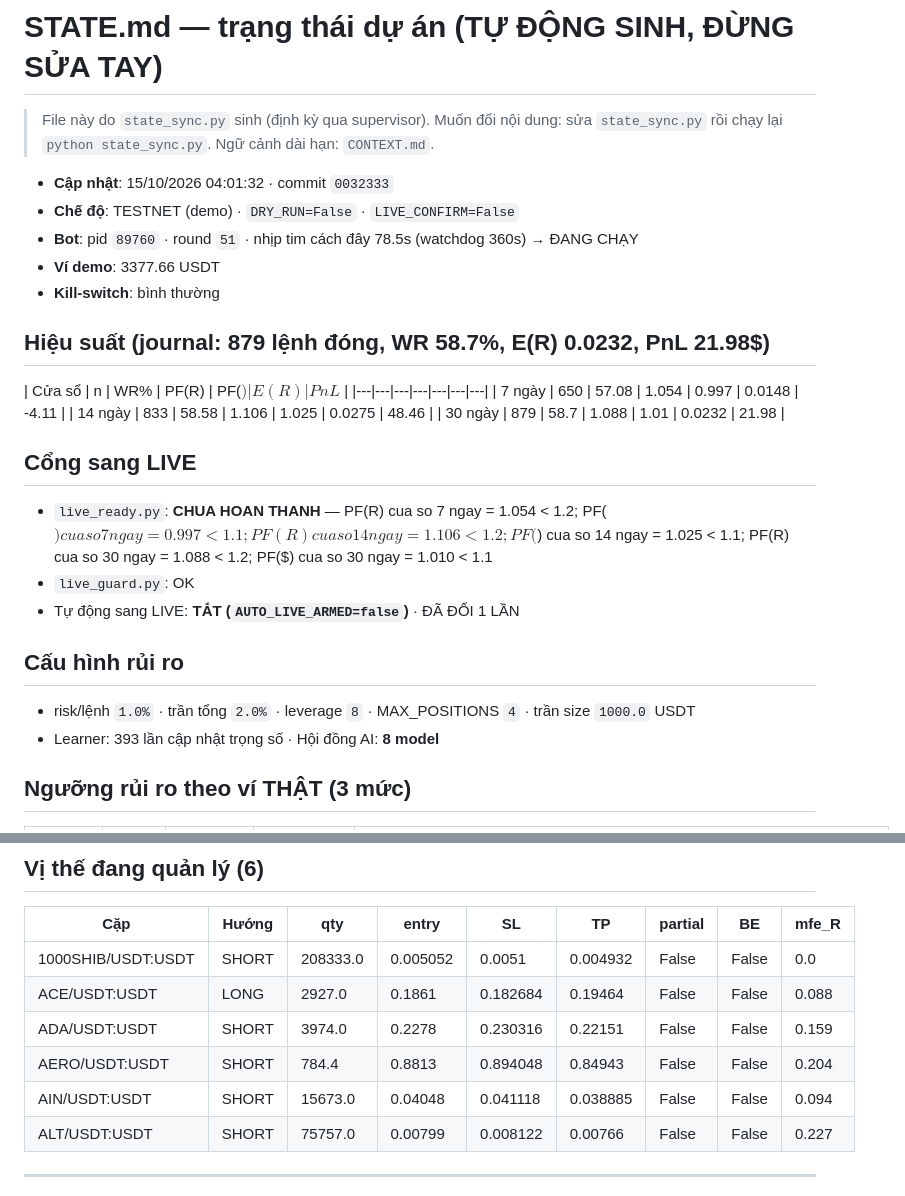
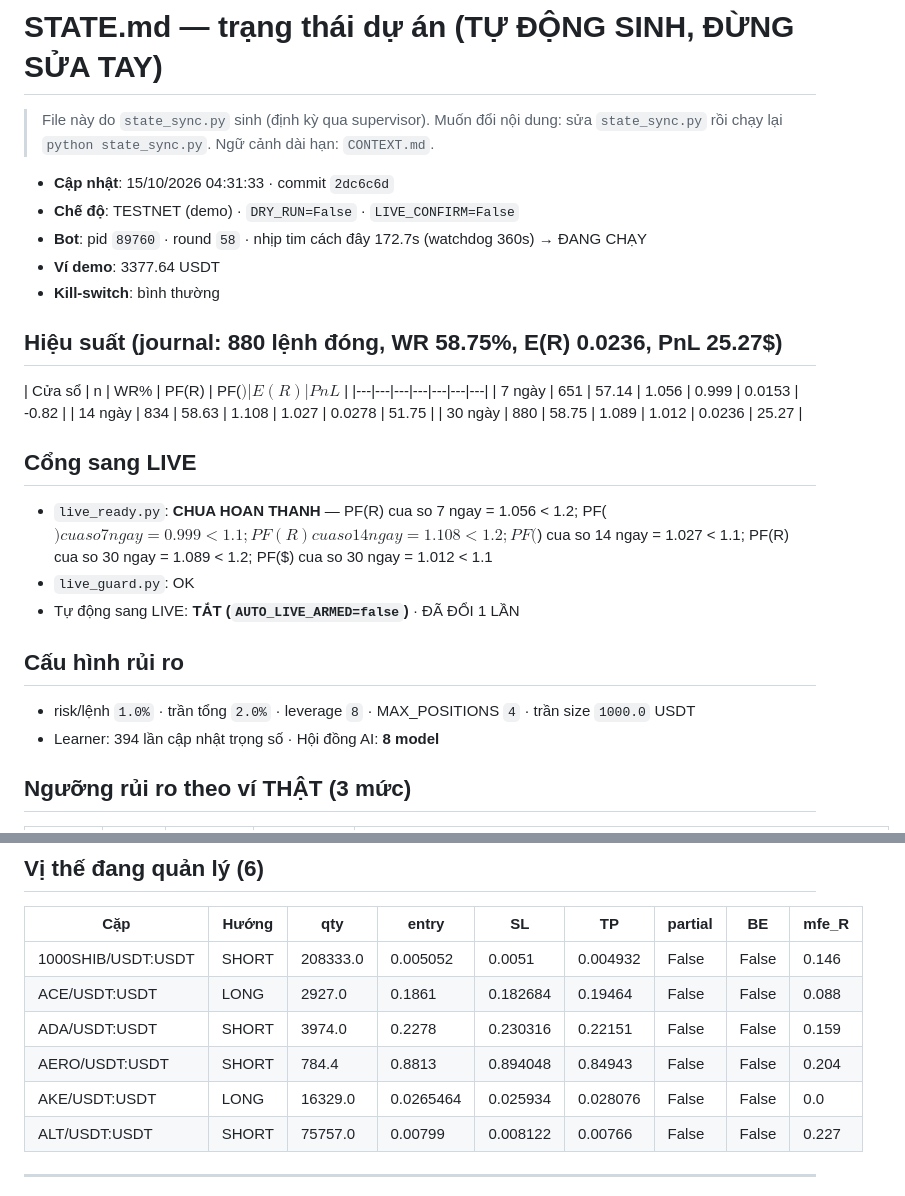
Before and after one commit to johntuan0906-ux/autonomous-trading-bot, a Markdown page: autonomous-trading-bot/STATE.md, 2 parts joined by grey strips. Rendered like a GitHub page.

Commit message:
chore(state): cap nhat STATE.md 15/10/2026 04:31:33 (n=880, PF(R)=1.089, TESTNET)

```diff
--- a/autonomous-trading-bot/STATE.md
+++ b/autonomous-trading-bot/STATE.md
@@ -3,30 +3,30 @@
 > File này do `state_sync.py` sinh (định kỳ qua supervisor). Muốn đổi nội dung:
 > sửa `state_sync.py` rồi chạy lại `python state_sync.py`. Ngữ cảnh dài hạn: `CONTEXT.md`.
 
-- **Cập nhật**: 15/10/2026 04:01:32 · commit `0032333`
+- **Cập nhật**: 15/10/2026 04:31:33 · commit `2dc6c6d`
 - **Chế độ**: TESTNET (demo) · `DRY_RUN=False` · `LIVE_CONFIRM=False`
-- **Bot**: pid `89760` · round `51` · nhịp tim cách đây 78.5s (watchdog 360s) → ĐANG CHẠY
-- **Ví demo**: 3377.66 USDT
+- **Bot**: pid `89760` · round `58` · nhịp tim cách đây 172.7s (watchdog 360s) → ĐANG CHẠY
+- **Ví demo**: 3377.64 USDT
 - **Kill-switch**: bình thường
 
-## Hiệu suất (journal: 879 lệnh đóng, WR 58.7%, E(R) 0.0232, PnL 21.98$)
+## Hiệu suất (journal: 880 lệnh đóng, WR 58.75%, E(R) 0.0236, PnL 25.27$)
 
 | Cửa sổ | n | WR% | PF(R) | PF($) | E(R) | PnL$ |
 |---|---|---|---|---|---|---|
-| 7 ngày | 650 | 57.08 | 1.054 | 0.997 | 0.0148 | -4.11 |
-| 14 ngày | 833 | 58.58 | 1.106 | 1.025 | 0.0275 | 48.46 |
-| 30 ngày | 879 | 58.7 | 1.088 | 1.01 | 0.0232 | 21.98 |
+| 7 ngày | 651 | 57.14 | 1.056 | 0.999 | 0.0153 | -0.82 |
+| 14 ngày | 834 | 58.63 | 1.108 | 1.027 | 0.0278 | 51.75 |
+| 30 ngày | 880 | 58.75 | 1.089 | 1.012 | 0.0236 | 25.27 |
 
 ## Cổng sang LIVE
 
-- `live_ready.py`: **CHUA HOAN THANH** — PF(R) cua so 7 ngay = 1.054 < 1.2; PF($) cua so 7 ngay = 0.997 < 1.1; PF(R) cua so 14 ngay = 1.106 < 1.2; PF($) cua so 14 ngay = 1.025 < 1.1; PF(R) cua so 30 ngay = 1.088 < 1.2; PF($) cua so 30 ngay = 1.010 < 1.1
+- `live_ready.py`: **CHUA HOAN THANH** — PF(R) cua so 7 ngay = 1.056 < 1.2; PF($) cua so 7 ngay = 0.999 < 1.1; PF(R) cua so 14 ngay = 1.108 < 1.2; PF($) cua so 14 ngay = 1.027 < 1.1; PF(R) cua so 30 ngay = 1.089 < 1.2; PF($) cua so 30 ngay = 1.012 < 1.1
 - `live_guard.py`: OK
 - Tự động sang LIVE: **TẮT (`AUTO_LIVE_ARMED=false`)** · ĐÃ ĐỔI 1 LẦN
 
 ## Cấu hình rủi ro
 
 - risk/lệnh `1.0%` · trần tổng `2.0%` · leverage `8` · MAX_POSITIONS `4` · trần size `1000.0` USDT
-- Learner: 393 lần cập nhật trọng số · Hội đồng AI: **8 model**
+- Learner: 394 lần cập nhật trọng số · Hội đồng AI: **8 model**
 
 ## Ngưỡng rủi ro theo ví THẬT (3 mức)
 
@@ -43,11 +43,11 @@ _Mức đánh dấu ở trên tính theo **ví demo** — khi sang LIVE, `state_
 
 | Cặp | Hướng | qty | entry | SL | TP | partial | BE | mfe_R |
 |---|---|---|---|---|---|---|---|---|
-| 1000SHIB/USDT:USDT | SHORT | 208333.0 | 0.005052 | 0.0051 | 0.004932 | False | False | 0.0 |
+| 1000SHIB/USDT:USDT | SHORT | 208333.0 | 0.005052 | 0.0051 | 0.004932 | False | False | 0.146 |
 | ACE/USDT:USDT | LONG | 2927.0 | 0.1861 | 0.182684 | 0.19464 | False | False | 0.088 |
 | ADA/USDT:USDT | SHORT | 3974.0 | 0.2278 | 0.230316 | 0.22151 | False | False | 0.159 |
 | AERO/USDT:USDT | SHORT | 784.4 | 0.8813 | 0.894048 | 0.84943 | False | False | 0.204 |
-| AIN/USDT:USDT | SHORT | 15673.0 | 0.04048 | 0.041118 | 0.038885 | False | False | 0.094 |
+| AKE/USDT:USDT | LONG | 16329.0 | 0.0265464 | 0.025934 | 0.028076 | False | False | 0.0 |
 | ALT/USDT:USDT | SHORT | 75757.0 | 0.00799 | 0.008122 | 0.00766 | False | False | 0.227 |
 
 ---
```
